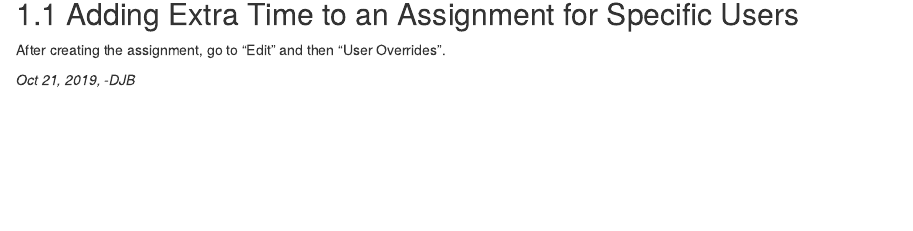
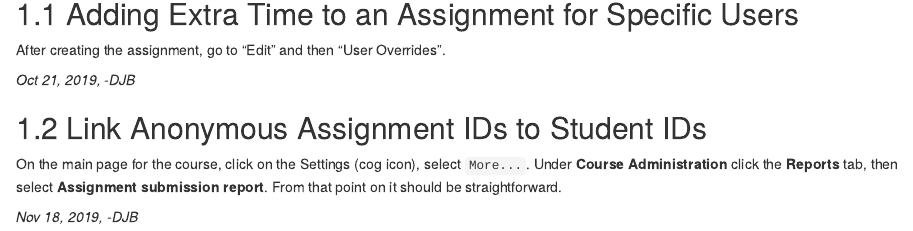
Before and after one commit to dalejbarr/annoying-sh-t, an R Markdown document (01_moodle.Rmd): the page in a window 1100 px wide, from 80 px down. Rendered offline with R 4.5, knitr and Pandoc, with nearby package versions; drawn as R Markdown's standard HTML page in place of the format the file asks for.

Commit message:
new Moodle sh-t

```diff
--- a/01_moodle.Rmd
+++ b/01_moodle.Rmd
@@ -5,3 +5,9 @@
 After creating the assignment, go to "Edit" and then "User Overrides".
 
 *Oct 21, 2019, -DJB*
+
+## Link Anonymous Assignment IDs to Student IDs
+
+On the main page for the course, click on the Settings (cog icon), select `More...`. Under **Course Administration** click the **Reports** tab, then select **Assignment submission report**. From that point on it should be straightforward.
+
+*Nov 18, 2019, -DJB*
```
Also changed, not shown: docs/search_index.json, 7 other files.
